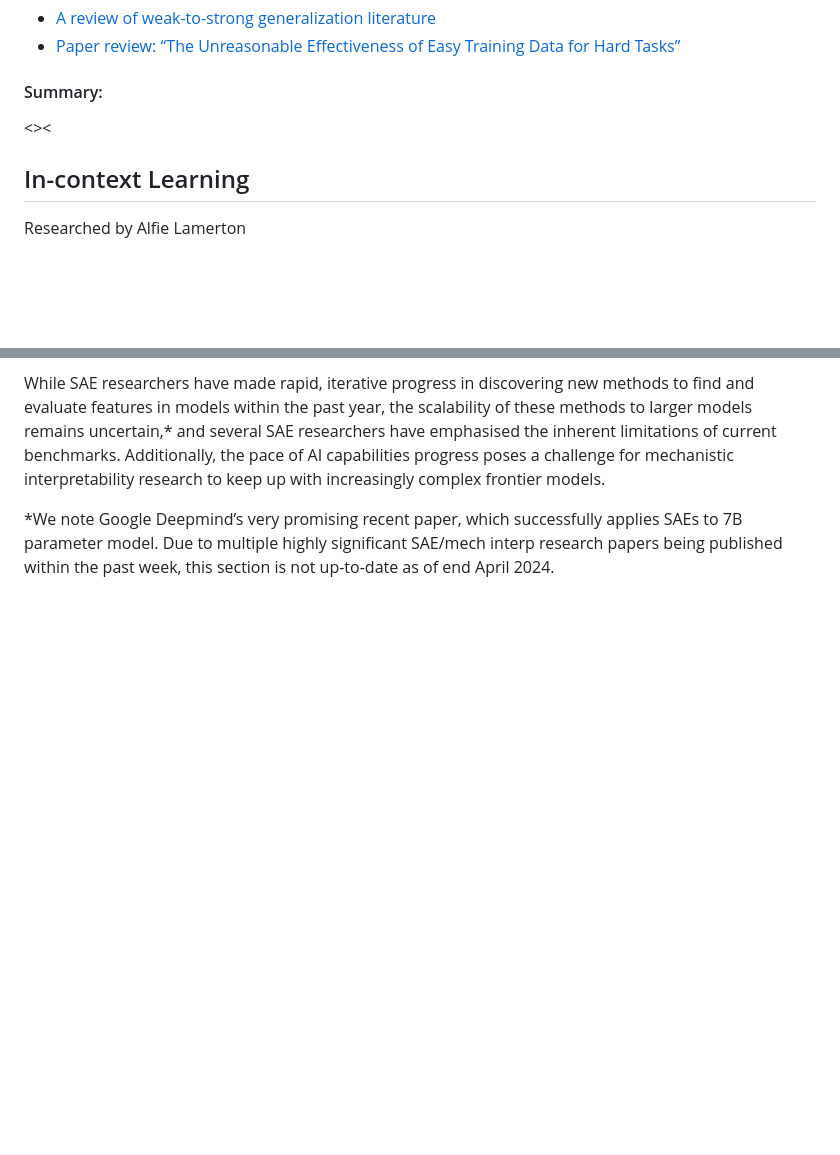
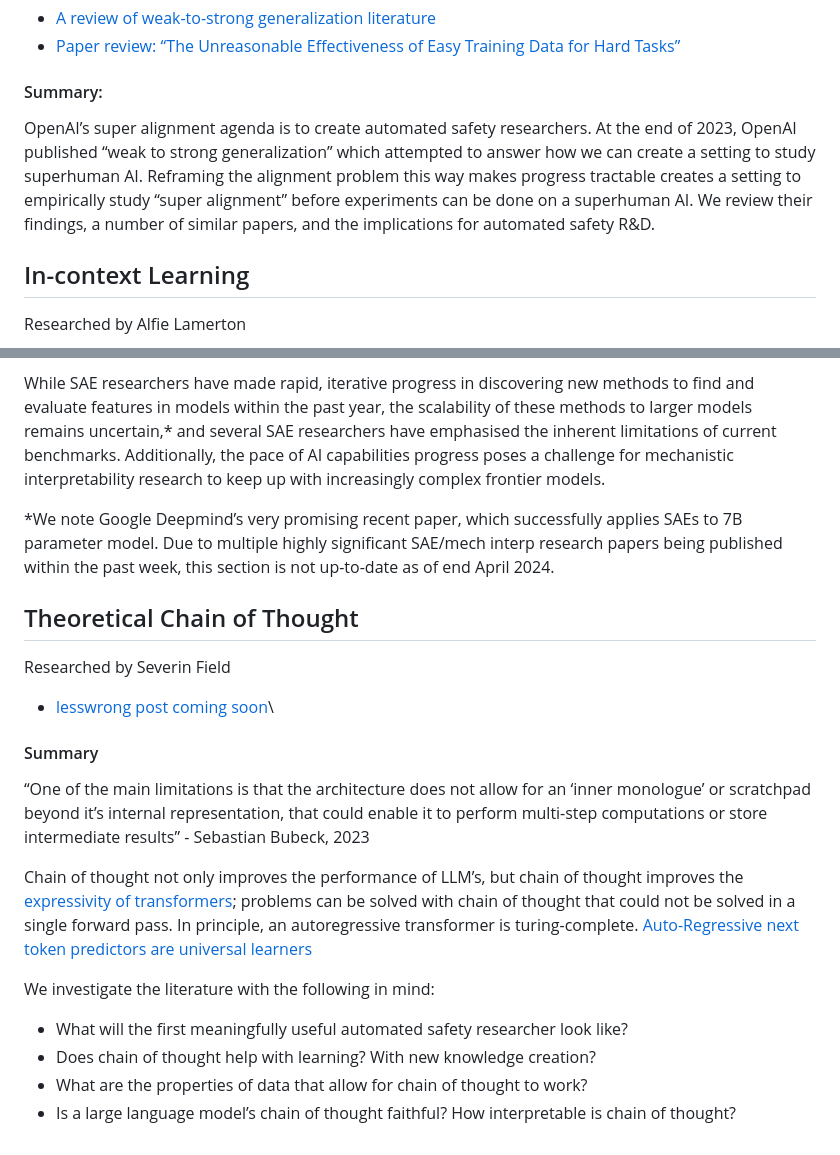
Before and after one commit to Promisingness-of-Automating-Alignment/Promisingness-of-Automating-Alignment.github.io, a Markdown page: README.md, 2 parts joined by grey strips. Drawn GitHub-style; blank space fills up the shorter version.

```diff
--- a/README.md
+++ b/README.md
@@ -39,7 +39,7 @@ Researched by Severin Field and Vassil Tashev
 * [A review of weak-to-strong generalization literature](https://www.lesswrong.com/posts/ELbGqXiLbRe6zSkTu/a-review-of-weak-to-strong-generalization-ai-safety-camp)
 * [Paper review: “The Unreasonable Effectiveness of Easy Training Data for Hard Tasks”](https://www.lesswrong.com/posts/Wd9vzwqcYuEokJYCH/paper-review-the-unreasonable-effectiveness-of-easy-training)
 #### Summary:
-<><
+OpenAI’s super alignment agenda is to create automated safety researchers. At the end of 2023, OpenAI published “weak to strong generalization” which attempted to answer how we can create a setting to study superhuman AI. Reframing the alignment problem this way makes progress tractable creates a setting to empirically study “super alignment” before experiments can be done on a superhuman AI. We review their findings, a number of similar papers, and the implications for automated safety R&D.
 
 ## In-context Learning
 Researched by Alfie Lamerton
@@ -55,3 +55,18 @@ This draft document provides an overview of recent progress in using Sparse Auto
 While SAE researchers have made rapid, iterative progress in discovering new methods to find and evaluate features in models within the past year, the scalability of these methods to larger models remains uncertain,* and several SAE researchers have emphasised the inherent limitations of current benchmarks. Additionally, the pace of AI capabilities progress poses a challenge for mechanistic interpretability research to keep up with increasingly complex frontier models.
 
 *We note Google Deepmind’s very promising recent paper, which successfully applies SAEs to 7B parameter model. Due to multiple highly significant SAE/mech interp research papers being published within the past week, this section is not up-to-date as of end April 2024.
+
+## Theoretical Chain of Thought
+Researched by Severin Field
+* [lesswrong post coming soon]()\
+
+#### Summary
+“One of the main limitations is that the architecture does not allow for an ‘inner monologue’ or scratchpad beyond it’s internal representation, that could enable it to perform multi-step computations or store intermediate results” - Sebastian Bubeck, 2023
+
+Chain of thought not only improves the performance of LLM’s, but chain of thought improves the [expressivity of transformers](https://arxiv.org/abs/2310.07923); problems can be solved with chain of thought that could not be solved in a single forward pass. In principle, an autoregressive transformer is turing-complete. [Auto-Regressive next token predictors are universal learners](https://arxiv.org/abs/2309.06979)
+
+We investigate the literature with the following in mind:
+* What will the first meaningfully useful automated safety researcher look like?
+* Does chain of thought help with learning? With new knowledge creation?
+* What are the properties of data that allow for chain of thought to work?
+* Is a large language model’s chain of thought faithful? How interpretable is chain of thought?
```
